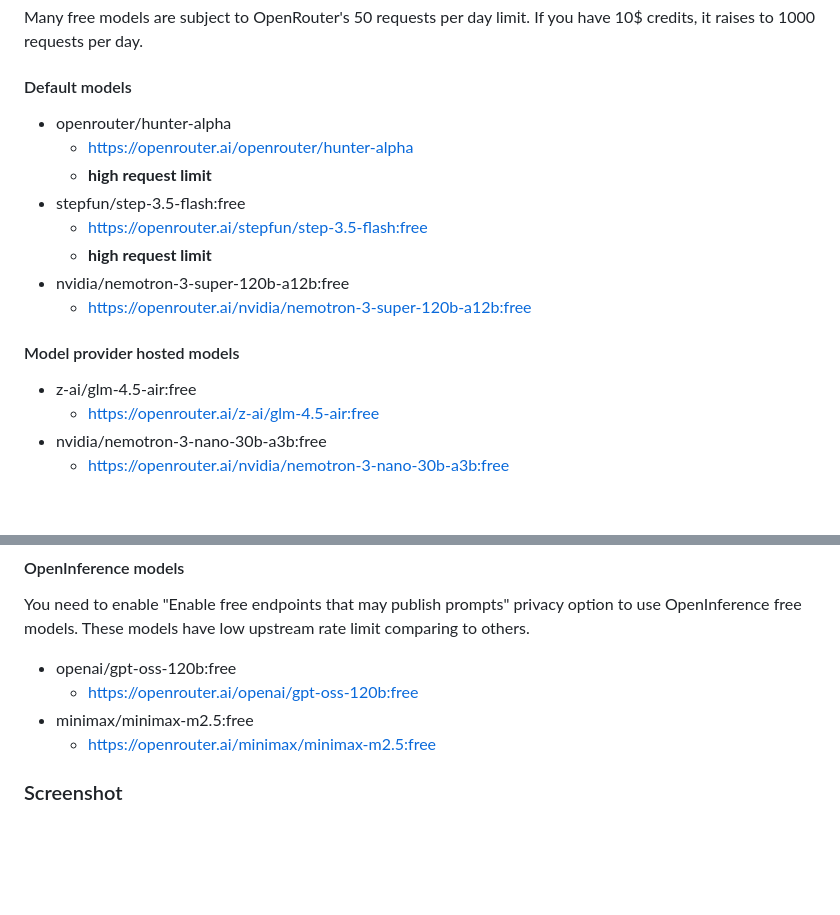
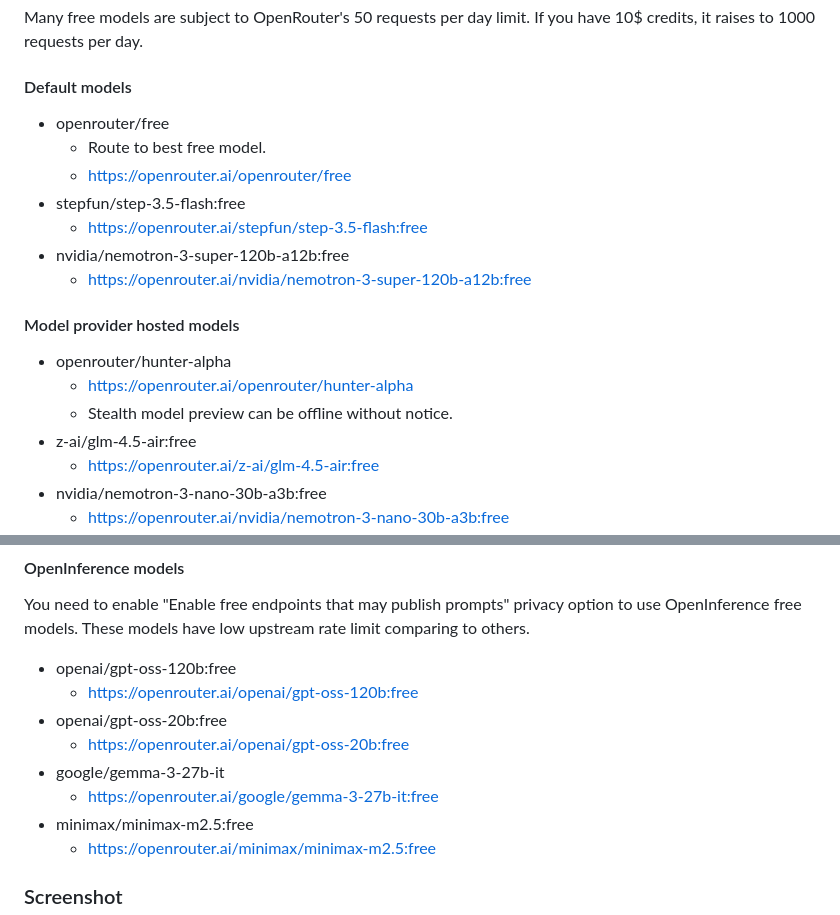
Before and after one commit to heyqule/evangelion_magi, a Markdown page: README.md, 2 parts joined by grey strips. Rendered like a GitHub page; blank space fills up the shorter version.

Commit message:
- Added openrouter/free, use as default model for Balthasar. - Added openai/gpt-oss-20b:free - Added google/gemma-3-27b-it:free

```diff
--- a/README.md
+++ b/README.md
@@ -52,16 +52,18 @@ You can change the default values from defaultPanelConfig variable in js file.
 Many free models are subject to OpenRouter's 50 requests per day limit.  If you have 10$ credits, it raises to 1000 requests per day.
 
 ####  Default models
-- openrouter/hunter-alpha
-  - https://openrouter.ai/openrouter/hunter-alpha
-  - **high request limit**
+- openrouter/free
+  - Route to best free model.
+  - https://openrouter.ai/openrouter/free
 - stepfun/step-3.5-flash:free
   - https://openrouter.ai/stepfun/step-3.5-flash:free
-  - **high request limit**
 - nvidia/nemotron-3-super-120b-a12b:free
   - https://openrouter.ai/nvidia/nemotron-3-super-120b-a12b:free
 
 ####  Model provider hosted models
+- openrouter/hunter-alpha
+  - https://openrouter.ai/openrouter/hunter-alpha
+  - Stealth model preview can be offline without notice.
 - z-ai/glm-4.5-air:free
   - https://openrouter.ai/z-ai/glm-4.5-air:free
 - nvidia/nemotron-3-nano-30b-a3b:free
@@ -76,6 +78,10 @@ You need to enable "Enable free endpoints that may publish prompts" privacy opti
 
 - openai/gpt-oss-120b:free
   - https://openrouter.ai/openai/gpt-oss-120b:free
+- openai/gpt-oss-20b:free
+  - https://openrouter.ai/openai/gpt-oss-20b:free
+- google/gemma-3-27b-it
+  - https://openrouter.ai/google/gemma-3-27b-it:free
 - minimax/minimax-m2.5:free
   - https://openrouter.ai/minimax/minimax-m2.5:free
 
```
